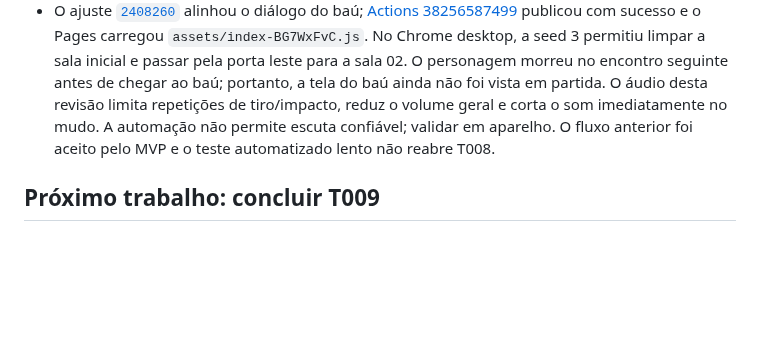
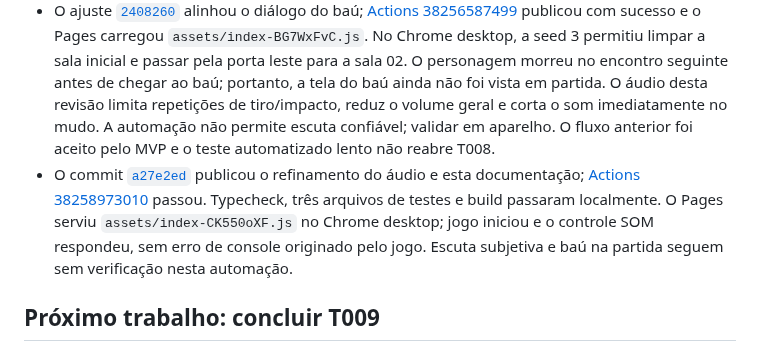
Before and after one commit to JaoDaJunq/Junq_SoulKnight, a Markdown page: docs/HANDOFF.md, the part around the change. Rendered like a GitHub page; blank space fills up the shorter version.

Commit message:
docs: record T009 audio deployment evidence

```diff
--- a/docs/HANDOFF.md
+++ b/docs/HANDOFF.md
@@ -16,6 +16,7 @@
 - Build gera aviso de chunk Phaser acima de 500 kB (~1,2 MB JS, ~330 kB gzip). Medir carregamento e FPS no celular durante a preparação do beta.
 - T009 começou no commit [`ffe4af2`](https://github.com/JaoDaJunq/Junq_SoulKnight/commit/ffe4af26c90dabe2295cb9f59f15955333f19d27). [Actions 38256138853](https://github.com/JaoDaJunq/Junq_SoulKnight/actions/runs/38256138853) verificou e publicou com sucesso. Typecheck, três arquivos de testes e build passaram localmente. O [Pages](https://jaodajunq.github.io/Junq_SoulKnight/) foi recarregado no Chrome desktop e serviu `assets/index-CCCMTx8y.js`. Menu e arena redesenhados foram observados; perseguidor e atirador têm silhuetas distintas, e o botão SOM alternou visualmente para mudo. Não foi possível ouvir o áudio por esta automação, nem validar Android físico ou tela de baú redesenhada. A tela de baú foi alinhada ao estilo em ajuste posterior.
 - O ajuste [`2408260`](https://github.com/JaoDaJunq/Junq_SoulKnight/commit/240826000be739db963f3b381dbc45273b63188a) alinhou o diálogo do baú; [Actions 38256587499](https://github.com/JaoDaJunq/Junq_SoulKnight/actions/runs/38256587499) publicou com sucesso e o Pages carregou `assets/index-BG7WxFvC.js`. No Chrome desktop, a seed 3 permitiu limpar a sala inicial e passar pela porta leste para a sala 02. O personagem morreu no encontro seguinte antes de chegar ao baú; portanto, a tela do baú ainda não foi vista em partida. O áudio desta revisão limita repetições de tiro/impacto, reduz o volume geral e corta o som imediatamente no mudo. A automação não permite escuta confiável; validar em aparelho. O fluxo anterior foi aceito pelo MVP e o teste automatizado lento não reabre T008.
+- O commit [`a27e2ed`](https://github.com/JaoDaJunq/Junq_SoulKnight/commit/a27e2edbbeee9daba14363136653a26034b71630) publicou o refinamento do áudio e esta documentação; [Actions 38258973010](https://github.com/JaoDaJunq/Junq_SoulKnight/actions/runs/38258973010) passou. Typecheck, três arquivos de testes e build passaram localmente. O Pages serviu `assets/index-CK550oXF.js` no Chrome desktop; jogo iniciou e o controle SOM respondeu, sem erro de console originado pelo jogo. Escuta subjetiva e baú na partida seguem sem verificação nesta automação.
 
 ## Próximo trabalho: concluir T009
 
```
